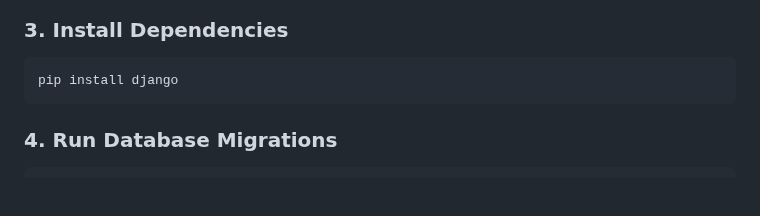
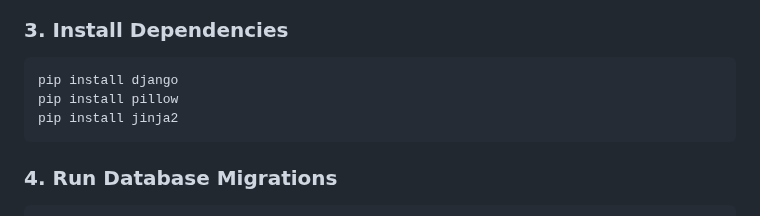
Before and after one commit to PrathmeshBhadane/Portfolio-prathmesh, a Markdown page: README.md, the part around the change. Drawn GitHub-style; blank space fills up the shorter version.

````diff
--- a/README.md
+++ b/README.md
@@ -76,6 +76,8 @@ source venv/bin/activate
 ### 3. Install Dependencies
 ```bash
 pip install django
+pip install pillow
+pip install jinja2
 ```
 
 ### 4. Run Database Migrations
````
